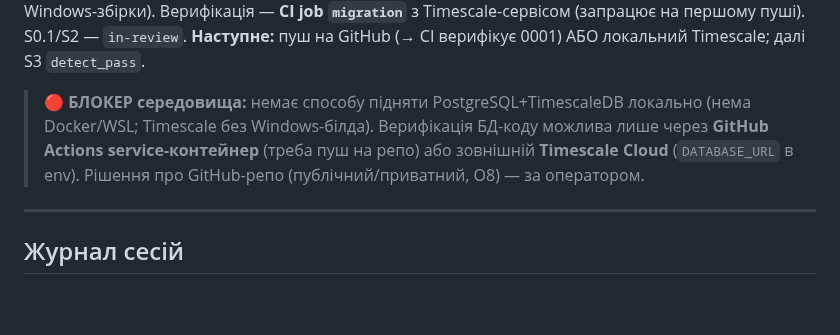
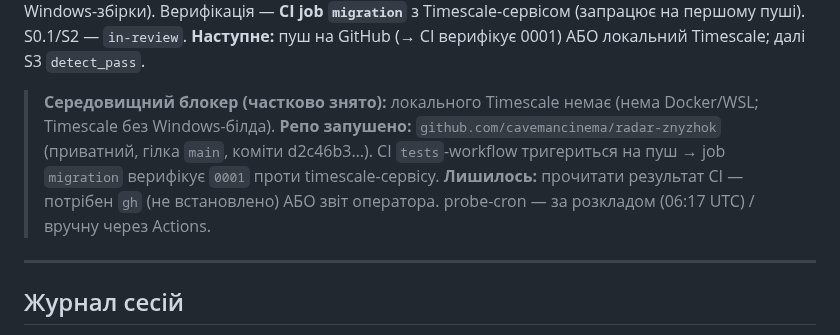
Before and after one commit to MainDevTools/hapay, a Markdown page: workflow/04-captain-log.md, the part around the change. Rendered like a GitHub page; blank space fills up the shorter version.

Commit message:
captain-log: запушено на GitHub (приватний), CI тригернуто
Co-Authored-By: Claude Opus 4.8 <noreply@anthropic.com>

```diff
--- a/workflow/04-captain-log.md
+++ b/workflow/04-captain-log.md
@@ -74,7 +74,7 @@
 
 **Активна задача зараз:** **S1 `0001` схема + DB-пул — `code-complete / unverified-live`** (`tasks/S1-*.md`). Написано `0001_init.sql` (уся §6), `db/` (пул/раннер/персист), skip-aware `test_migration`. **⚠ Не прогнано проти живого Timescale** — пісочниця без Docker/WSL/Postgres (TimescaleDB не має Windows-збірки). Верифікація — **CI job `migration`** з Timescale-сервісом (запрацює на першому пуші). S0.1/S2 — `in-review`. **Наступне:** пуш на GitHub (→ CI верифікує 0001) АБО локальний Timescale; далі S3 `detect_pass`.
 
-> **🔴 БЛОКЕР середовища:** немає способу підняти PostgreSQL+TimescaleDB локально (нема Docker/WSL; Timescale без Windows-білда). Верифікація БД-коду можлива лише через **GitHub Actions service-контейнер** (треба пуш на репо) або зовнішній **Timescale Cloud** (`DATABASE_URL` в env). Рішення про GitHub-репо (публічний/приватний, O8) — за оператором.
+> **Середовищний блокер (частково знято):** локального Timescale немає (нема Docker/WSL; Timescale без Windows-білда). **Репо запушено:** `github.com/cavemancinema/radar-znyzhok` (приватний, гілка `main`, коміти d2c46b3…). CI `tests`-workflow тригериться на пуш → job `migration` верифікує `0001` проти timescale-сервісу. **Лишилось:** прочитати результат CI — потрібен `gh` (не встановлено) АБО звіт оператора. probe-cron — за розкладом (06:17 UTC) / вручну через Actions.
 
 ---
 
```
